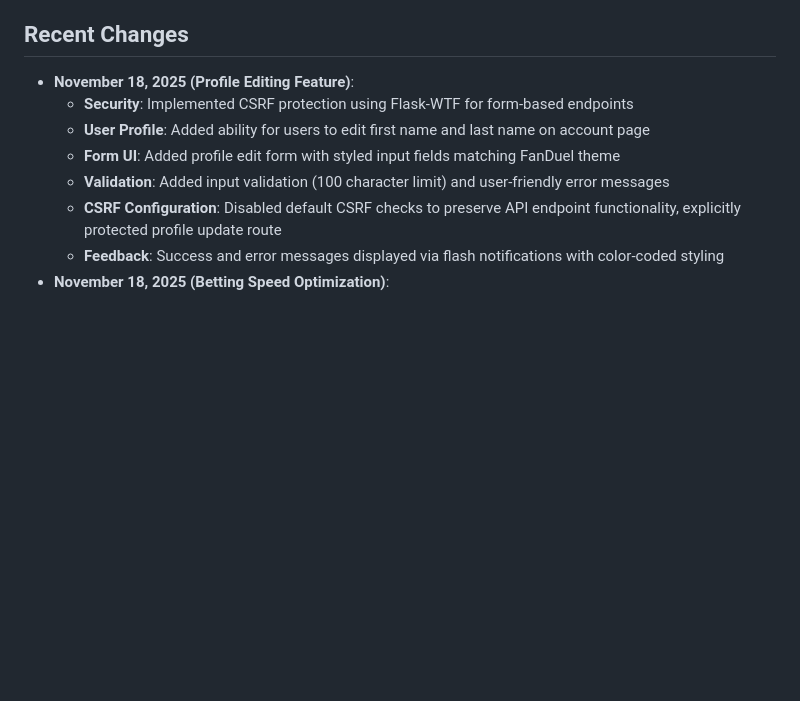
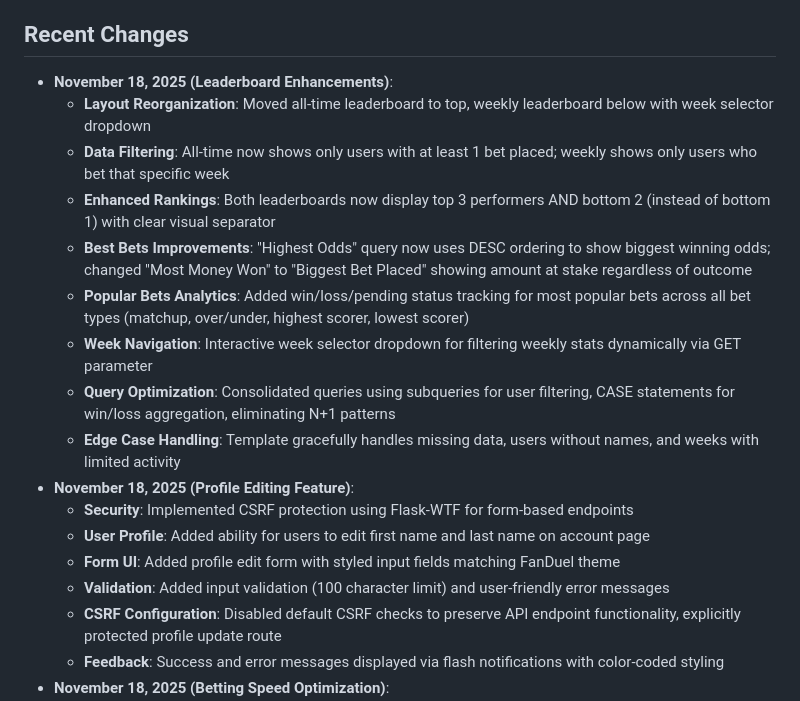
Before and after one commit to sfaizi24/TNC-Model-2025, a Markdown page: replit.md, the part around the change. GitHub-like rendering; blank space fills up the shorter version.

Commit message:
Enhance leaderboards and profile editing features
Updated leaderboard layout, data filtering, and rankings. Added profile editing with CSRF protection.

Replit-Commit-Author: Agent
Replit-Commit-Session-Id: 8f294188-4a1c-4cfe-ae94-407f2d487cd3
Replit-Commit-Checkpoint-Type: full_checkpoint
Replit-Commit-Event-Id: a8440102-a3a4-449d-9260-ec2ea65afd80
Replit-Commit-Screenshot-Url: https://storage.googleapis.com/screenshot-production-us-central1/98b42adf-597d-4025-87f2-5dcbd8f908a0/8f294188-4a1c-4cfe-ae94-407f2d487cd3/zcKdnEp

```diff
--- a/replit.md
+++ b/replit.md
@@ -4,6 +4,15 @@
 A comprehensive fantasy football analytics platform designed for an interactive web dashboard. It integrates web scrapers for aggregating player projections from various sources (Sleeper, ESPN, FantasyPros, FanDuel, FirstDown), performs Monte Carlo simulations for advanced analytics and betting odds generation, and offers an interactive web dashboard built with Flask. The platform's core purpose is to provide sophisticated analytics and a betting interface for fantasy football enthusiasts, including features like lineup optimization and detailed team/player performance insights. The project aims to offer a robust, data-driven tool for fantasy football management and betting.
 
 ## Recent Changes
+- **November 18, 2025 (Leaderboard Enhancements)**:
+  - **Layout Reorganization**: Moved all-time leaderboard to top, weekly leaderboard below with week selector dropdown
+  - **Data Filtering**: All-time now shows only users with at least 1 bet placed; weekly shows only users who bet that specific week
+  - **Enhanced Rankings**: Both leaderboards now display top 3 performers AND bottom 2 (instead of bottom 1) with clear visual separator
+  - **Best Bets Improvements**: "Highest Odds" query now uses DESC ordering to show biggest winning odds; changed "Most Money Won" to "Biggest Bet Placed" showing amount at stake regardless of outcome
+  - **Popular Bets Analytics**: Added win/loss/pending status tracking for most popular bets across all bet types (matchup, over/under, highest scorer, lowest scorer)
+  - **Week Navigation**: Interactive week selector dropdown for filtering weekly stats dynamically via GET parameter
+  - **Query Optimization**: Consolidated queries using subqueries for user filtering, CASE statements for win/loss aggregation, eliminating N+1 patterns
+  - **Edge Case Handling**: Template gracefully handles missing data, users without names, and weeks with limited activity
 - **November 18, 2025 (Profile Editing Feature)**:
   - **Security**: Implemented CSRF protection using Flask-WTF for form-based endpoints
   - **User Profile**: Added ability for users to edit first name and last name on account page
```
